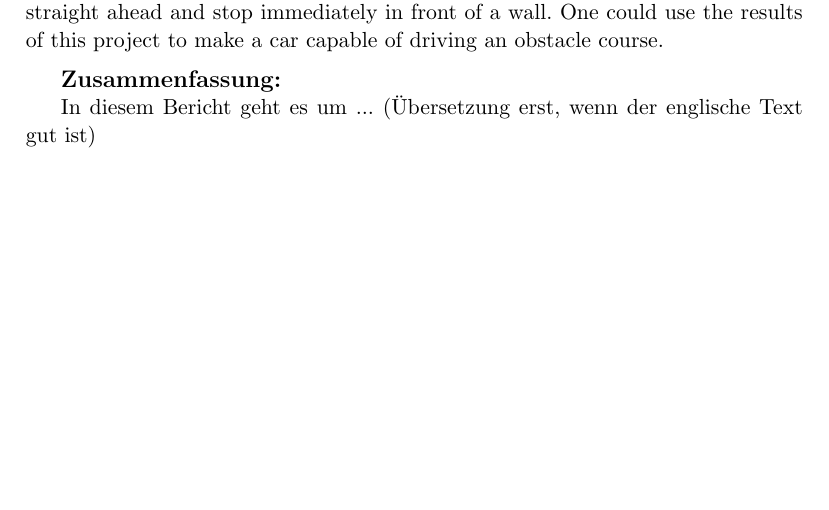
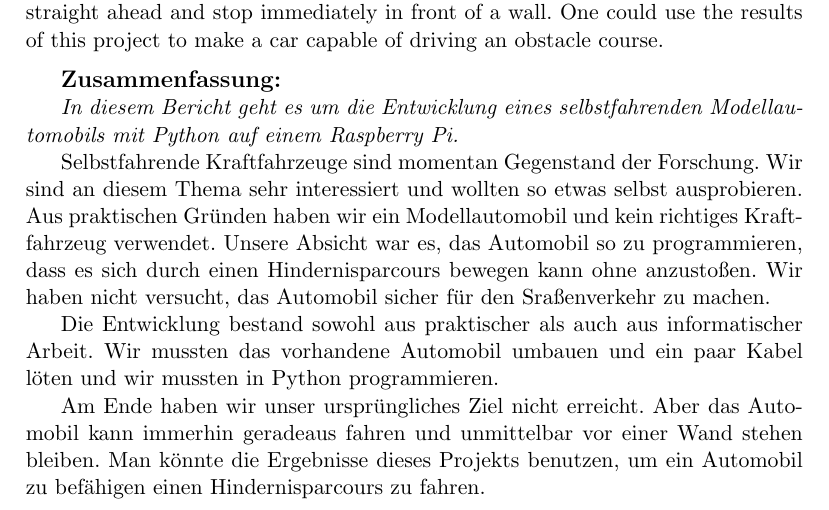
Before and after one commit to fwgnw/nw, a LaTeX document (report/report.tex): part of page 1 of 8 before the commit and part of page 1 of 9 after it, cut so that both start at the same text, the shorter picture padded with empty space. Compiled offline with pdfLaTeX.

Commit message:
+ abstract (DE)

```diff
--- a/report/report.tex
+++ b/report/report.tex
@@ -79,11 +79,24 @@ Friedrich-Wilhelm-Gymnasium K"oln, Severinstr. 241, 50676 K"oln
 
 {\small
 
-	In diesem Bericht geht es um ... ("Ubersetzung erst, wenn der englische Text gut ist)
+	{\it In diesem Bericht geht es um die Entwicklung eines selbstfahrenden Modellautomobils mit Python auf einem Raspberry Pi.}
+
+	Selbstfahrende Kraftfahrzeuge sind momentan Gegenstand der Forschung.
+	Wir sind an diesem Thema sehr interessiert und wollten so etwas selbst ausprobieren.
+	Aus praktischen Gr"unden haben wir ein Modellautomobil und kein richtiges Kraftfahrzeug verwendet.
+	Unsere Absicht war es, das Automobil so zu programmieren, dass es sich durch einen Hindernisparcours bewegen kann ohne anzusto"sen.
+	Wir haben nicht versucht, das Automobil sicher f"ur den Sra"senverkehr zu machen.
+
+	Die Entwicklung bestand sowohl aus praktischer als auch aus informatischer Arbeit.
+	Wir mussten das vorhandene Automobil umbauen und ein paar Kabel l"oten und wir mussten in Python programmieren.
+
+	Am Ende haben wir unser urspr"ungliches Ziel nicht erreicht.
+	Aber das Automobil kann immerhin geradeaus fahren und unmittelbar vor einer Wand stehen bleiben.
+	Man k"onnte die Ergebnisse dieses Projekts benutzen, um ein Automobil zu bef"ahigen einen Hindernisparcours zu fahren.
 
 }
 
-\bigskip
+\newpage
 
 
 \tableofcontents
```
